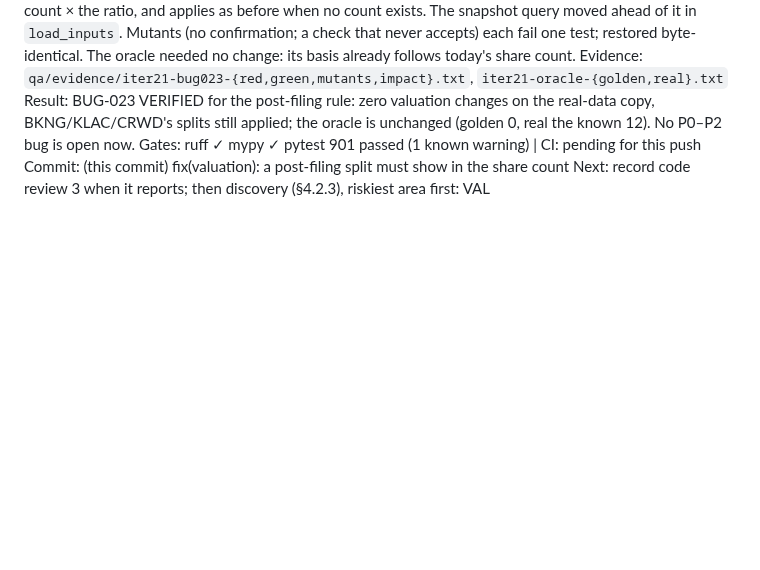
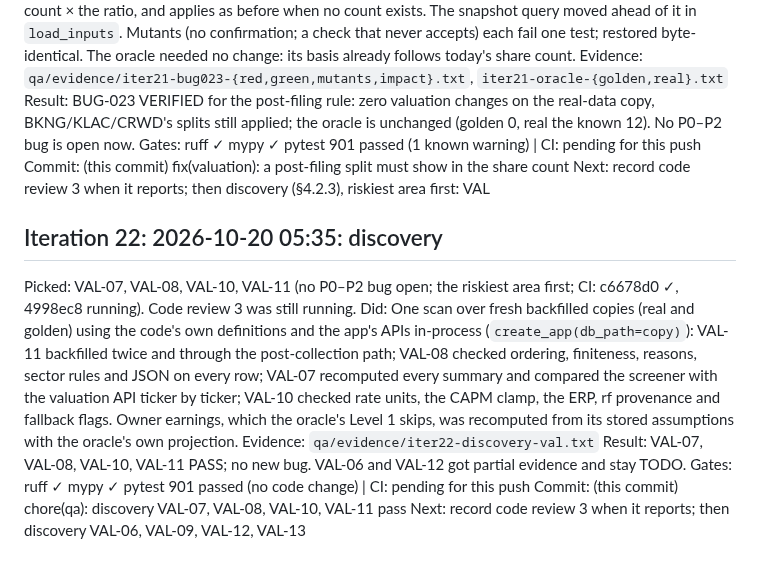
Before and after one commit to vorarakmua-svg/stock-database, a Markdown page: qa/LOG.md, the part around the change. Drawn GitHub-style; blank space fills up the shorter version.

```diff
--- a/qa/LOG.md
+++ b/qa/LOG.md
@@ -438,3 +438,18 @@ splits still applied; the oracle is unchanged (golden 0, real the known 12). No
 Gates: ruff ✓ mypy ✓ pytest 901 passed (1 known warning) | CI: pending for this push
 Commit: (this commit) fix(valuation): a post-filing split must show in the share count
 Next: record code review 3 when it reports; then discovery (§4.2.3), riskiest area first: VAL
+
+## Iteration 22: 2026-10-20 05:35: discovery
+Picked: VAL-07, VAL-08, VAL-10, VAL-11 (no P0–P2 bug open; the riskiest area first; CI: c6678d0 ✓, 4998ec8
+running). Code review 3 was still running.
+Did: One scan over fresh backfilled copies (real and golden) using the code's own definitions and the app's APIs
+in-process (`create_app(db_path=copy)`): VAL-11 backfilled twice and through the post-collection path; VAL-08
+checked ordering, finiteness, reasons, sector rules and JSON on every row; VAL-07 recomputed every summary and
+compared the screener with the valuation API ticker by ticker; VAL-10 checked rate units, the CAPM clamp, the ERP,
+rf provenance and fallback flags. Owner earnings, which the oracle's Level 1 skips, was recomputed from its stored
+assumptions with the oracle's own projection.
+Evidence: `qa/evidence/iter22-discovery-val.txt`
+Result: VAL-07, VAL-08, VAL-10, VAL-11 PASS; no new bug. VAL-06 and VAL-12 got partial evidence and stay TODO.
+Gates: ruff ✓ mypy ✓ pytest 901 passed (no code change) | CI: pending for this push
+Commit: (this commit) chore(qa): discovery VAL-07, VAL-08, VAL-10, VAL-11 pass
+Next: record code review 3 when it reports; then discovery VAL-06, VAL-09, VAL-12, VAL-13
```
Also changed, not shown: qa/MATRIX.md (+7 -7 lines).
